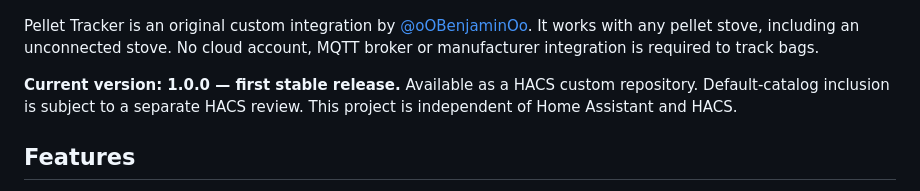
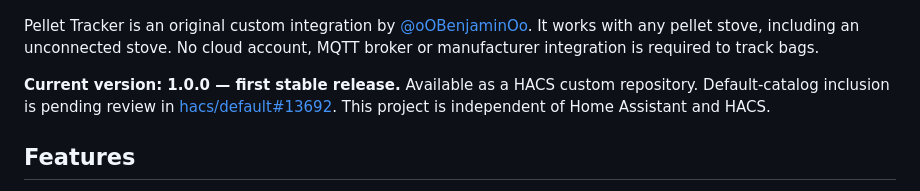
Before and after one commit to oOBenjaminOo/ha-pellet-tracker, a Markdown page: README.md, the part around the change. GitHub-like rendering.

Commit message:
Document stable release and HACS catalog submission #13692 with passing preflight checks

```diff
--- a/README.md
+++ b/README.md
@@ -11,7 +11,7 @@ It works with any pellet stove, including an unconnected stove. No cloud account
 MQTT broker or manufacturer integration is required to track bags.
 
 **Current version: 1.0.0 — first stable release.** Available as a HACS custom
-repository. Default-catalog inclusion is subject to a separate HACS review.
+repository. Default-catalog inclusion is pending review in [hacs/default#13692](https://github.com/hacs/default/pull/13692).
 This project is independent of Home Assistant and HACS.
 
 ## Features
```
Also changed, not shown: README.fr.md (+2 -2 lines), docs/release-checklist.md (+9 -3 lines), docs/images/hacs-submission.jpg (added).
